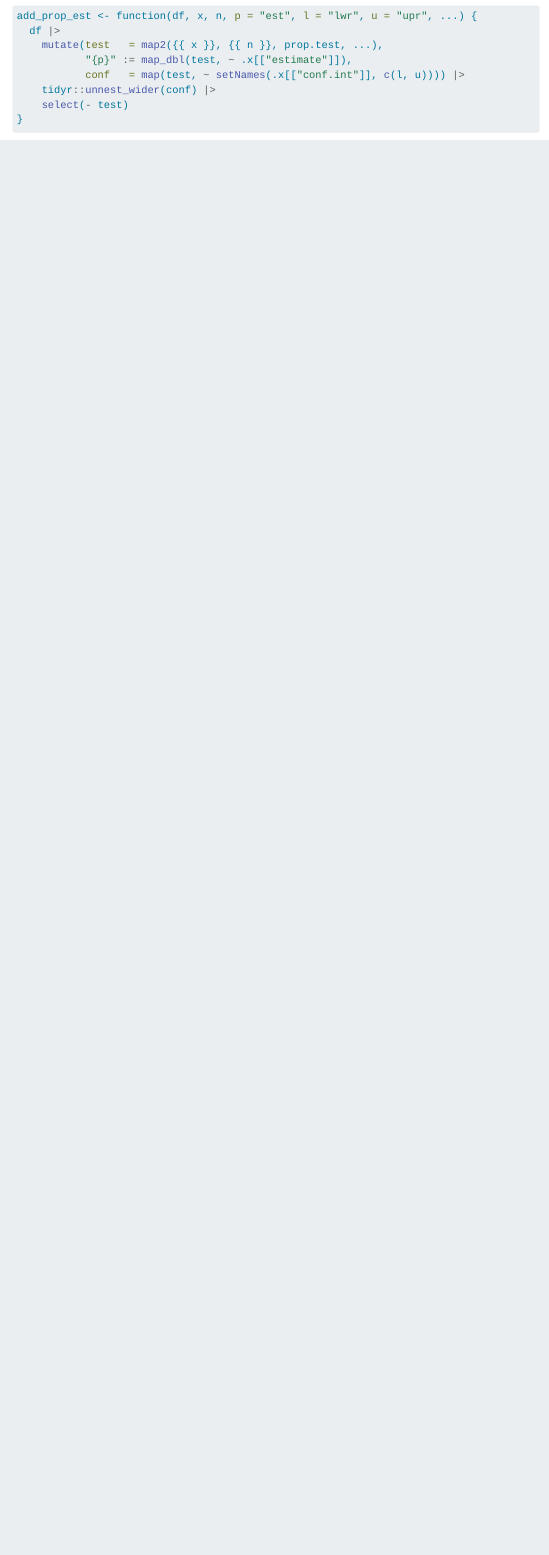
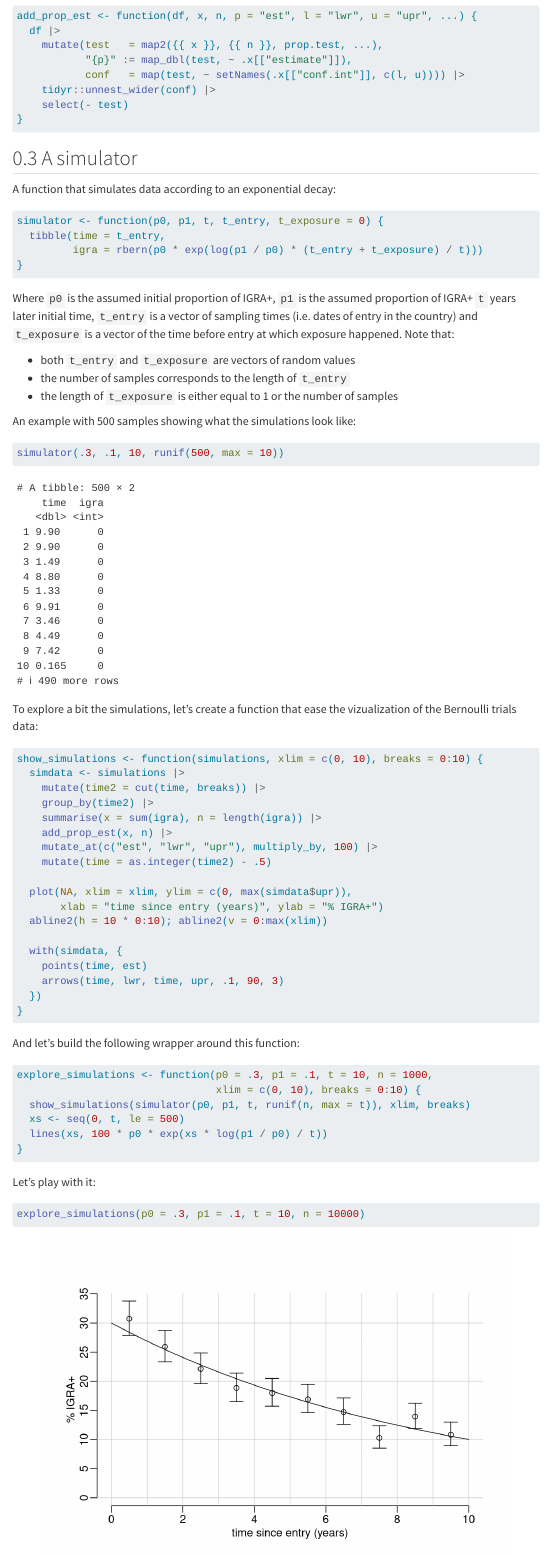
Before and after one commit to TB-DURATION/igra_decay_power, a Quarto document (sample_size.qmd): the page in a window 1100 px wide, from 1100 px down before the commit and from 1190 px down after it, so that both start at the same text. Rendered offline with R 4.5, knitr and Pandoc in place of Quarto, with nearby package versions; code that draws random numbers runs with fixed seeds of ours; menus at the side of the page are left out.

Commit message:
Adding the simulator

````diff
--- a/sample_size.qmd
+++ b/sample_size.qmd
@@ -90,3 +106,70 @@ add_prop_est <- function(df, x, n, p = "est", l = "lwr", u = "upr", ...) {
     select(- test)
 }
 ```
+
+## A simulator
+
+A function that simulates data according to an exponential decay:
+
+```{r}
+simulator <- function(p0, p1, t, t_entry, t_exposure = 0) {
+  tibble(time = t_entry,
+         igra = rbern(p0 * exp(log(p1 / p0) * (t_entry + t_exposure) / t)))
+}
+```
+
+Where `p0` is the assumed initial proportion of IGRA+, `p1` is the assumed proportion of
+IGRA+ `t` years later initial time, `t_entry` is a vector of sampling times (i.e. dates
+of entry in the country) and `t_exposure` is a vector of the time before entry at which
+exposure happened. Note that:
+
+* both `t_entry` and `t_exposure` are vectors of random values
+* the number of samples corresponds to the length of `t_entry`
+* the length of `t_exposure` is either equal to 1 or the number of samples
+
+An example with 500 samples showing what the simulations look like:
+
+```{r}
+simulator(.3, .1, 10, runif(500, max = 10))
+```
+
+To explore a bit the simulations, let's create a function that ease the vizualization
+of the Bernoulli trials data:
+
+```{r}
+show_simulations <- function(simulations, xlim = c(0, 10), breaks = 0:10) {
+  simdata <- simulations |>
+    mutate(time2 = cut(time, breaks)) |>
+    group_by(time2) |>
+    summarise(x = sum(igra), n = length(igra)) |>
+    add_prop_est(x, n) |>
+    mutate_at(c("est", "lwr", "upr"), multiply_by, 100) |>
+    mutate(time = as.integer(time2) - .5)
+
+  plot(NA, xlim = xlim, ylim = c(0, max(simdata$upr)),
+       xlab = "time since entry (years)", ylab = "% IGRA+")
+  abline2(h = 10 * 0:10); abline2(v = 0:max(xlim))
+
+  with(simdata, {
+    points(time, est)
+    arrows(time, lwr, time, upr, .1, 90, 3)
+  })
+}
+```
+
+And let's build the following wrapper around this function:
+
+```{r}
+explore_simulations <- function(p0 = .3, p1 = .1, t = 10, n = 1000,
+                                xlim = c(0, 10), breaks = 0:10) {
+  show_simulations(simulator(p0, p1, t, runif(n, max = t)), xlim, breaks)
+  xs <- seq(0, t, le = 500)
+  lines(xs, 100 * p0 * exp(xs * log(p1 / p0) / t))
+}
+```
+
+Let's play with it:
+
+```{r}
+explore_simulations(p0 = .3, p1 = .1, t = 10, n = 10000)
+```
````
Also changed, not shown: sample_size.qmd (18 more changed lines).
